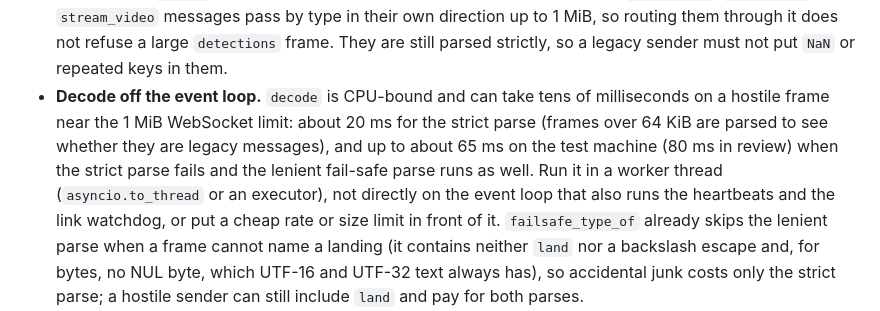
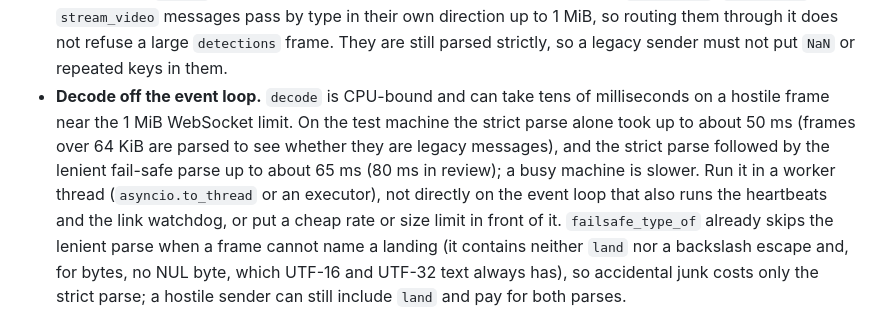
Before and after one commit to KurtLehnardt/flightRisk, a Markdown page: docs/fleet-protocol-v2.md, the part around the change. Drawn GitHub-style.

Commit message:
docs(fleet): correct the measured decode costs
The strict parse alone takes up to about 50 ms on a hostile 1 MiB frame
(many empty objects), not 20 ms. State the measured figures for the strict
parse and for the strict plus lenient parse.

Co-Authored-By: Claude Sonnet 5.5 <noreply@anthropic.com>
Claude-Session: https://claude.ai/code/session_01DCbh2FD6XgDtqwp6ynTtX5

```diff
--- a/docs/fleet-protocol-v2.md
+++ b/docs/fleet-protocol-v2.md
@@ -455,11 +455,11 @@ this layer.
   refuse a large `detections` frame. They are still parsed strictly, so a
   legacy sender must not put `NaN` or repeated keys in them.
 - **Decode off the event loop.** `decode` is CPU-bound and can take tens
-  of milliseconds on a hostile frame near the 1 MiB WebSocket limit: about
-  20 ms for the strict parse (frames over 64 KiB are parsed to see whether
-  they are legacy messages), and up to about 65 ms on the test machine
-  (80 ms in review) when the strict parse fails and the lenient fail-safe
-  parse runs as well. Run it in a worker thread (`asyncio.to_thread` or an
+  of milliseconds on a hostile frame near the 1 MiB WebSocket limit. On
+  the test machine the strict parse alone took up to about 50 ms (frames
+  over 64 KiB are parsed to see whether they are legacy messages), and the
+  strict parse followed by the lenient fail-safe parse up to about 65 ms
+  (80 ms in review); a busy machine is slower. Run it in a worker thread (`asyncio.to_thread` or an
   executor), not directly on the event loop that also runs the heartbeats
   and the link watchdog, or put a cheap rate or size limit in front of it.
   `failsafe_type_of` already skips the lenient parse when a frame cannot
```
